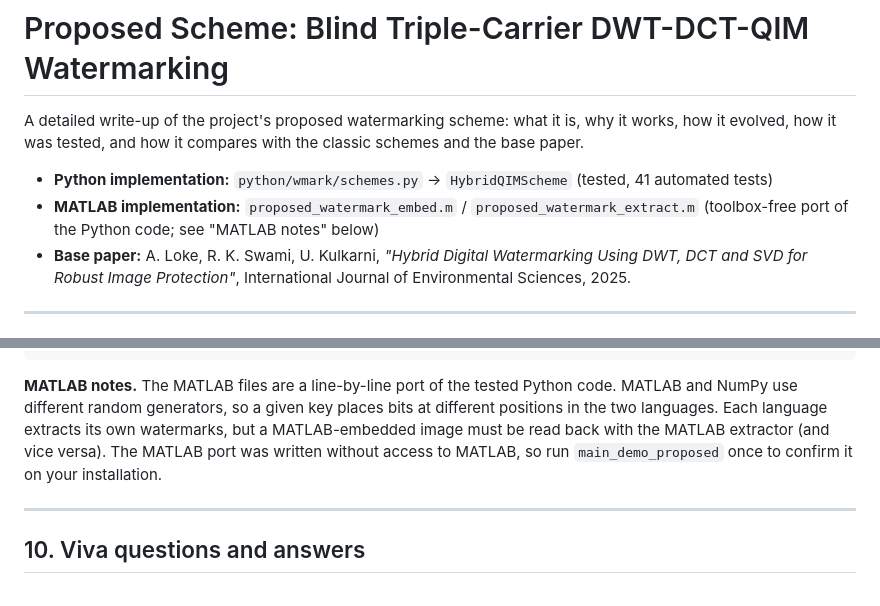
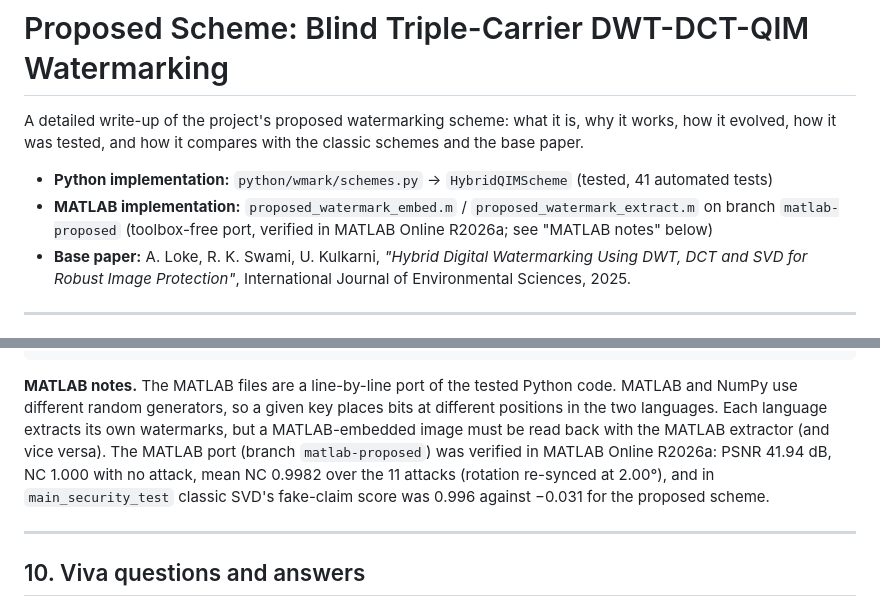
Before and after one commit to Ritesh-Z/Digital-Watermarking, a Markdown page: PROPOSED_SCHEME.md, 2 parts joined by grey strips. Drawn GitHub-style.

Commit message:
Document MATLAB Online verification of the proposed scheme

```diff
--- a/PROPOSED_SCHEME.md
+++ b/PROPOSED_SCHEME.md
@@ -4,8 +4,8 @@ A detailed write-up of the project's proposed watermarking scheme: what it is, w
 it evolved, how it was tested, and how it compares with the classic schemes and the base paper.
 
 - **Python implementation:** `python/wmark/schemes.py` → `HybridQIMScheme` (tested, 41 automated tests)
-- **MATLAB implementation:** `proposed_watermark_embed.m` / `proposed_watermark_extract.m`
-  (toolbox-free port of the Python code; see "MATLAB notes" below)
+- **MATLAB implementation:** `proposed_watermark_embed.m` / `proposed_watermark_extract.m` on branch
+  `matlab-proposed` (toolbox-free port, verified in MATLAB Online R2026a; see "MATLAB notes" below)
 - **Base paper:** A. Loke, R. K. Swami, U. Kulkarni, *"Hybrid Digital Watermarking Using DWT, DCT and
   SVD for Robust Image Protection"*, International Journal of Environmental Sciences, 2025.
 
@@ -283,8 +283,10 @@ python server.py          # http://127.0.0.1:8000
 **MATLAB notes.** The MATLAB files are a line-by-line port of the tested Python code. MATLAB and NumPy
 use different random generators, so a given key places bits at different positions in the two
 languages. Each language extracts its own watermarks, but a MATLAB-embedded image must be read back
-with the MATLAB extractor (and vice versa). The MATLAB port was written without access to MATLAB, so
-run `main_demo_proposed` once to confirm it on your installation.
+with the MATLAB extractor (and vice versa). The MATLAB port (branch `matlab-proposed`) was verified in
+MATLAB Online R2026a: PSNR 41.94 dB, NC 1.000 with no attack, mean NC 0.9982 over the 11 attacks
+(rotation re-synced at 2.00°), and in `main_security_test` classic SVD's fake-claim score was 0.996
+against −0.031 for the proposed scheme.
 
 ---
 
```
